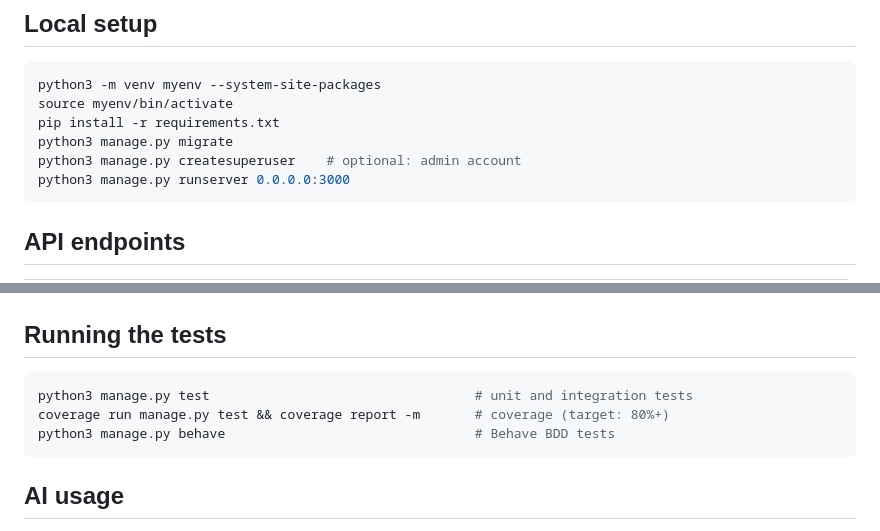
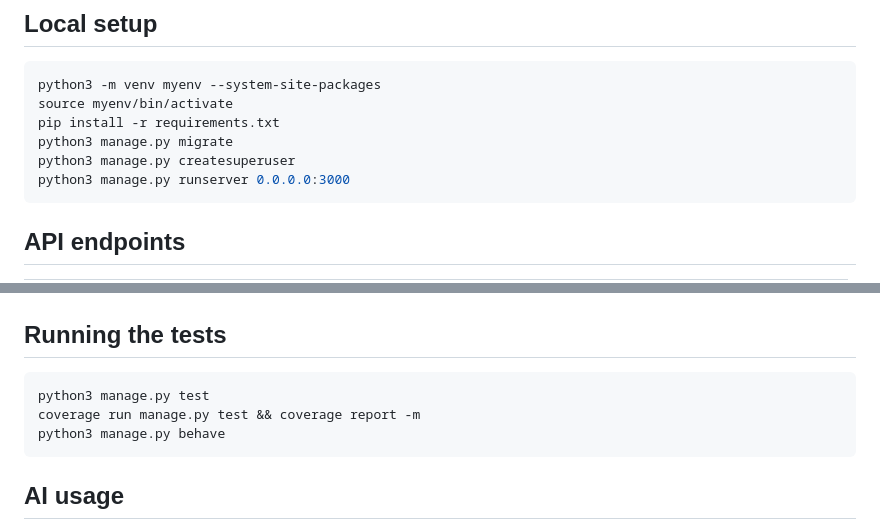
Before and after one commit to JamieWadge/cs4300, a Markdown page: README.md, 2 parts joined by grey strips. GitHub-like rendering.

````diff
--- a/README.md
+++ b/README.md
@@ -63,7 +63,7 @@ python3 -m venv myenv --system-site-packages
 source myenv/bin/activate
 pip install -r requirements.txt
 python3 manage.py migrate
-python3 manage.py createsuperuser    # optional: admin account
+python3 manage.py createsuperuser
 python3 manage.py runserver 0.0.0.0:3000
 ```
 
@@ -81,9 +81,9 @@ python3 manage.py runserver 0.0.0.0:3000
 ## Running the tests
 
 ```bash
-python3 manage.py test                                  # unit and integration tests
-coverage run manage.py test && coverage report -m       # coverage (target: 80%+)
-python3 manage.py behave                                # Behave BDD tests
+python3 manage.py test
+coverage run manage.py test && coverage report -m
+python3 manage.py behave
 ```
 
 ## AI usage
````
